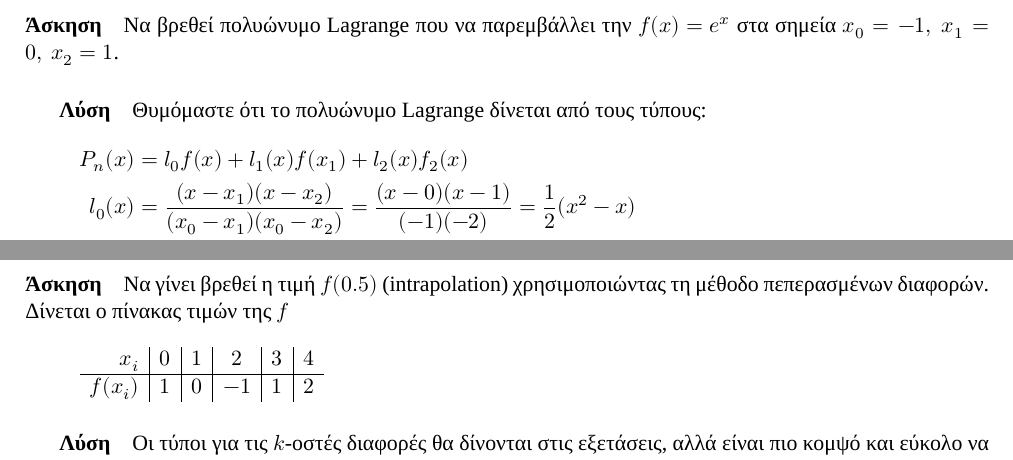
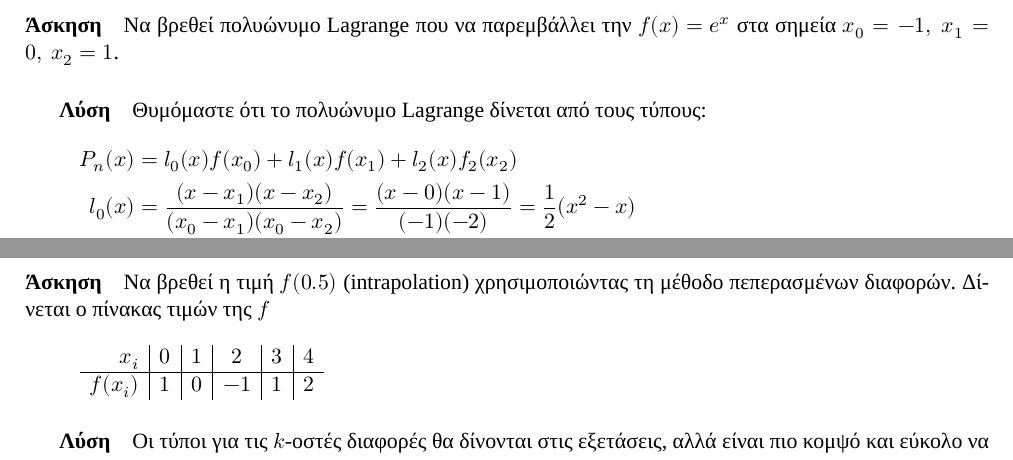
Before and after one commit to kongr45gpen/ece-notes, a LaTeX document (numerical.tex): two parts of pages 16 and 17 of 18, joined at a grey line, cut so that both start at the same text. Compiled offline with XeLaTeX; a missing font is replaced by an installed copy or a similar font.

Commit message:
Fixed Typos

```diff
--- a/numerical.tex
+++ b/numerical.tex
@@ -1049,7 +1049,7 @@
 	\subparagraph{Λύση}
 	Θυμόμαστε ότι το πολυώνυμο Lagrange δίνεται από τους τύπους:
 	\begin{align*}
-	P_n(x) &= l_0f(x)+l_1(x)f(x_1)+l_2(x)f_2(x) \\
+	P_n(x) &= l_0(x)f(x_0)+l_1(x)f(x_1)+l_2(x)f_2(x_2) \\
 	l_0(x) &= \frac{(x-x_1)(x-x_2)}{(x_0-x_1)(x_0-x_2)}
 	= \frac{(x-0)(x-1)}{(-1)(-2)} = \frac{1}{2}(x^2 - x) \\
 	l_1(x) &= \frac{(x-x_0)(x-x_2)}{(x_1-x_0)(x_1-x_2)}
@@ -1085,7 +1085,7 @@
 	\]
 
 	\paragraph{Άσκηση}
-	Να γίνει βρεθεί η τιμή \( f(0.5) \) (intrapolation)
+	Να βρεθεί η τιμή \( f(0.5) \) (intrapolation)
 	χρησιμοποιώντας τη μέθοδο πεπερασμένων διαφορών. Δίνεται ο πίνακας
 	τιμών της \( f \)
 	\[
```
